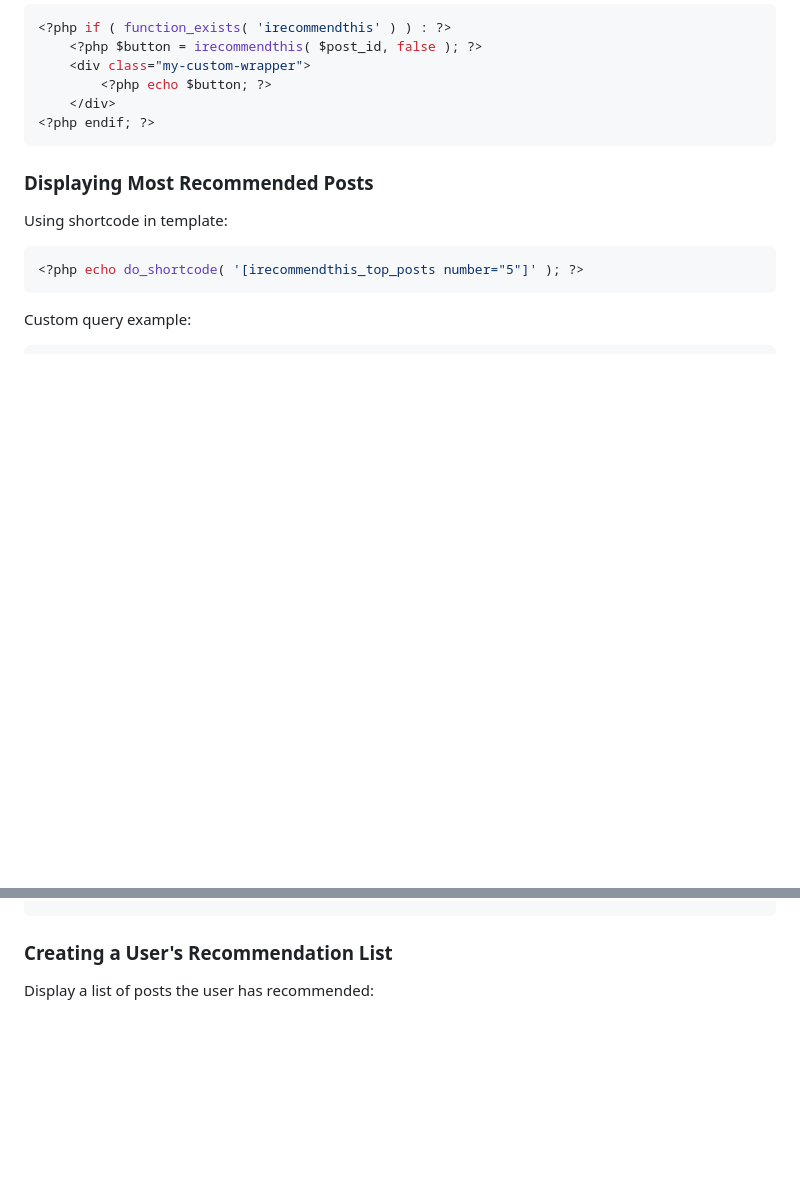
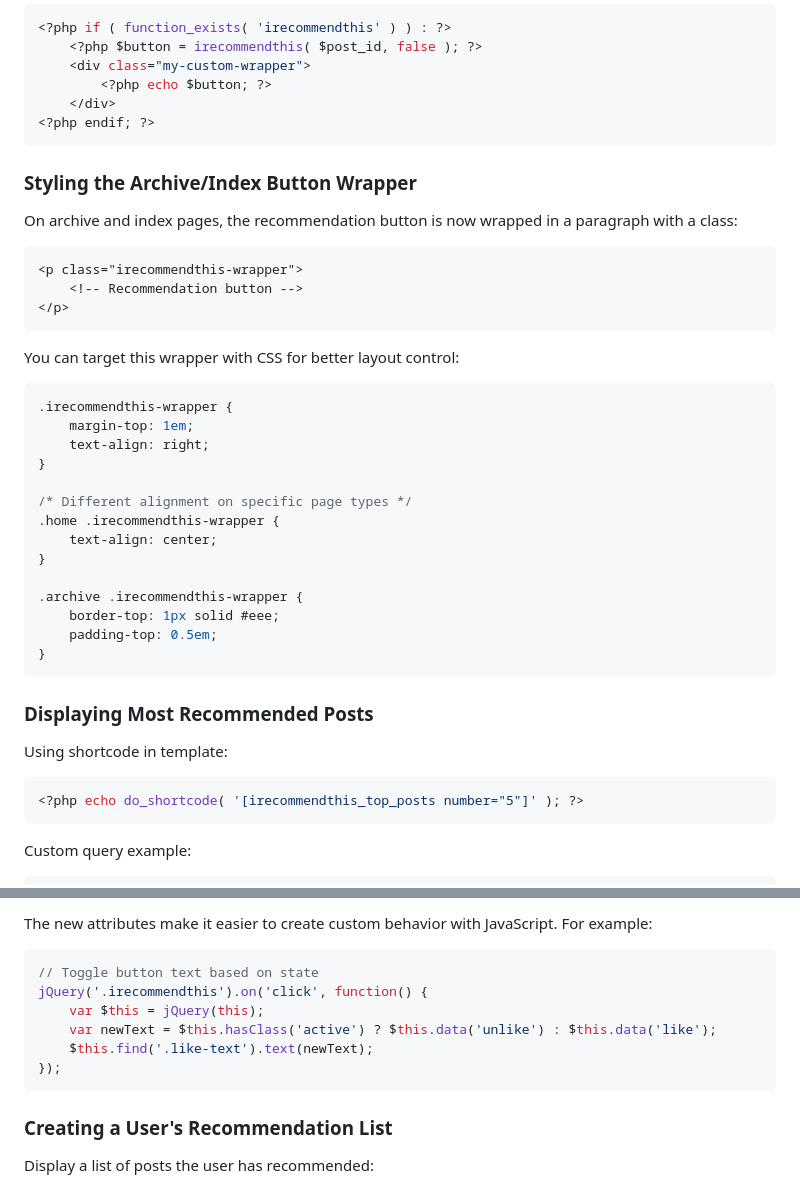
Before and after one commit to webtions/i-recommend-this, a Markdown page: plugin-documentation.md, 2 parts joined by grey strips. Drawn GitHub-style; blank space fills up the shorter version.

````diff
--- a/plugin-documentation.md
+++ b/plugin-documentation.md
@@ -330,6 +343,35 @@ Getting the HTML instead of displaying:
         <?php echo $button; ?>
     </div>
 <?php endif; ?>
+```
+
+### Styling the Archive/Index Button Wrapper
+
+On archive and index pages, the recommendation button is now wrapped in a paragraph with a class:
+
+```html
+<p class="irecommendthis-wrapper">
+    <!-- Recommendation button -->
+</p>
+```
+
+You can target this wrapper with CSS for better layout control:
+
+```css
+.irecommendthis-wrapper {
+    margin-top: 1em;
+    text-align: right;
+}
+
+/* Different alignment on specific page types */
+.home .irecommendthis-wrapper {
+    text-align: center;
+}
+
+.archive .irecommendthis-wrapper {
+    border-top: 1px solid #eee;
+    padding-top: 0.5em;
+}
 ```
 
 ### Displaying Most Recommended Posts
@@ -461,3 +555,14 @@ if ( has_user_recommended( get_the_ID() ) ) {
+The new attributes make it easier to create custom behavior with JavaScript. For example:
+
+```javascript
+// Toggle button text based on state
+jQuery('.irecommendthis').on('click', function() {
+    var $this = jQuery(this);
+    var newText = $this.hasClass('active') ? $this.data('unlike') : $this.data('like');
+    $this.find('.like-text').text(newText);
+});
+```
+
 ### Creating a User's Recommendation List
 
 Display a list of posts the user has recommended:
````
Also changed, not shown: other parts of plugin-documentation.md (+65 -0 lines).
